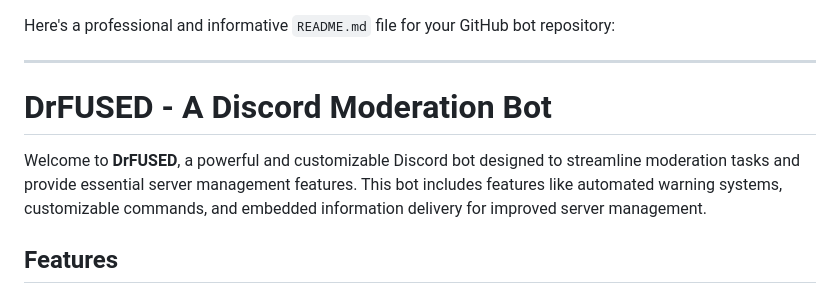
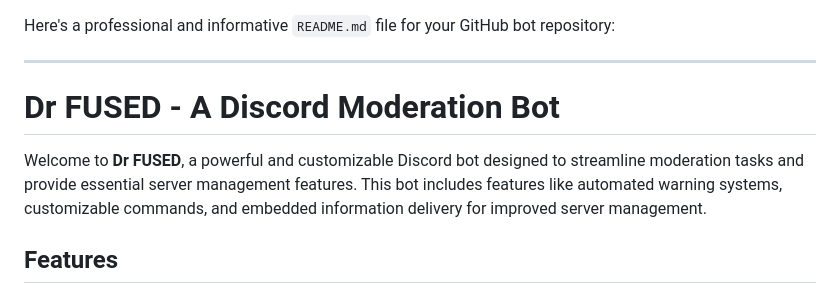
Before and after one commit to Sid1125/DrFUSED, a Markdown page: README.md, the part around the change. Rendered like a GitHub page.

```diff
--- a/README.md
+++ b/README.md
@@ -2,9 +2,9 @@ Here's a professional and informative `README.md` file for your GitHub bot repos
 
 ---
 
-# DrFUSED - A Discord Moderation Bot
+# Dr FUSED - A Discord Moderation Bot
 
-Welcome to **DrFUSED**, a powerful and customizable Discord bot designed to streamline moderation tasks and provide essential server management features. This bot includes features like automated warning systems, customizable commands, and embedded information delivery for improved server management.
+Welcome to **Dr FUSED**, a powerful and customizable Discord bot designed to streamline moderation tasks and provide essential server management features. This bot includes features like automated warning systems, customizable commands, and embedded information delivery for improved server management.
 
 ## Features
 
```
